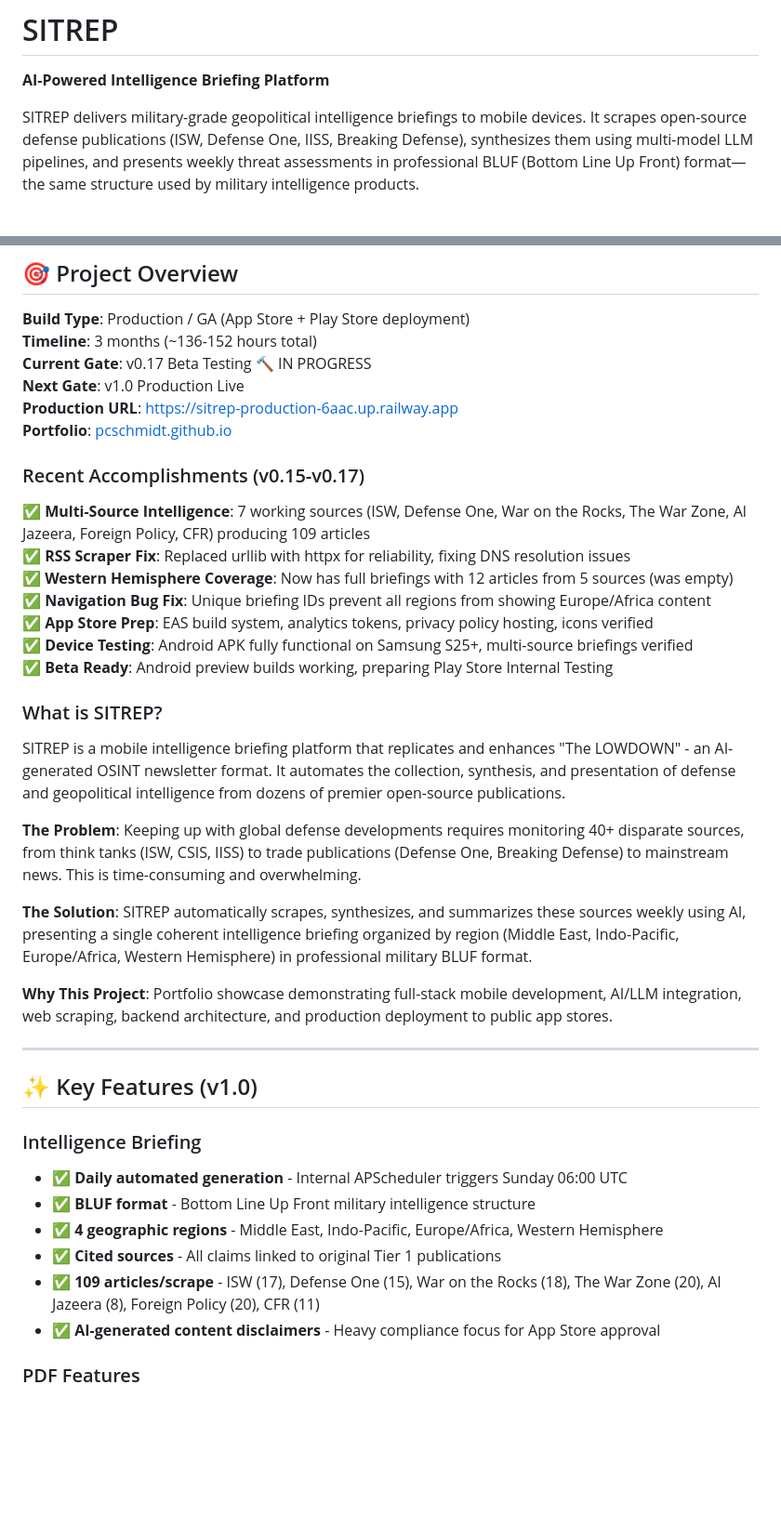
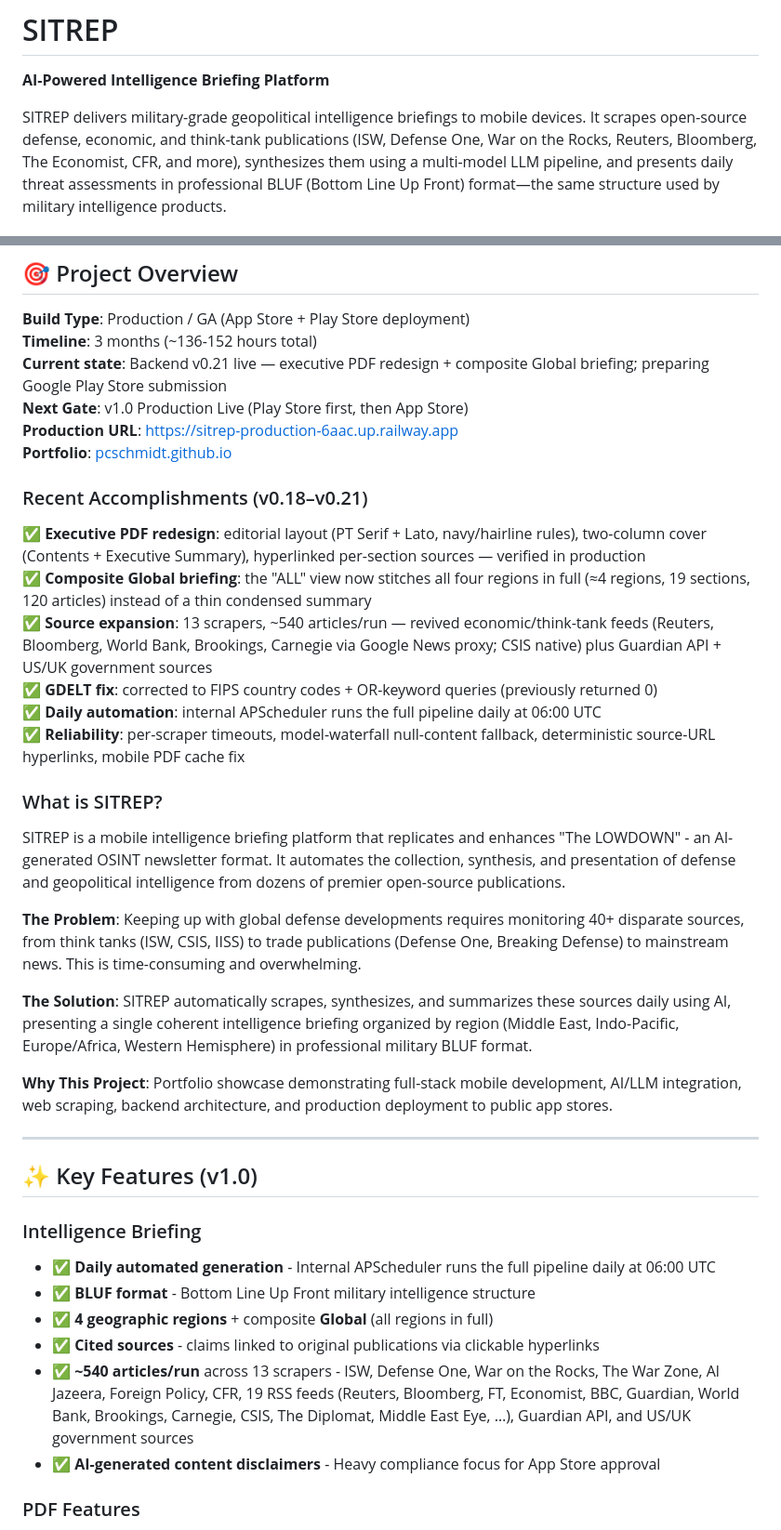
Before and after one commit to PCSchmidt/SITREP, a Markdown page: README.md, 2 parts joined by grey strips. Shown at 93% size. GitHub-like rendering; blank space fills up the shorter version.

Commit message:
Docs: reconcile README to v0.21 state
Remove IISS (deleted), weekly->daily, v0.17->v0.21, 7 sources/109
articles -> 13 scrapers/~540 articles, add executive PDF redesign +
composite Global + revived economic feeds + GDELT FIPS fix to recent
accomplishments. First pass of docs reconciliation.

```diff
--- a/README.md
+++ b/README.md
@@ -2,7 +2,7 @@
 
 **AI-Powered Intelligence Briefing Platform**
 
-SITREP delivers military-grade geopolitical intelligence briefings to mobile devices. It scrapes open-source defense publications (ISW, Defense One, IISS, Breaking Defense), synthesizes them using multi-model LLM pipelines, and presents weekly threat assessments in professional BLUF (Bottom Line Up Front) format—the same structure used by military intelligence products.
+SITREP delivers military-grade geopolitical intelligence briefings to mobile devices. It scrapes open-source defense, economic, and think-tank publications (ISW, Defense One, War on the Rocks, Reuters, Bloomberg, The Economist, CFR, and more), synthesizes them using a multi-model LLM pipeline, and presents daily threat assessments in professional BLUF (Bottom Line Up Front) format—the same structure used by military intelligence products.
 
 [![License: MIT](https://img.shields.io/badge/License-MIT-yellow.svg)](https://opensource.org/licenses/MIT)
 ![Platform](https://img.shields.io/badge/platform-iOS%20%7C%20Android-lightgrey)
@@ -14,20 +14,19 @@ SITREP delivers military-grade geopolitical intelligence briefings to mobile dev
 
 **Build Type**: Production / GA (App Store + Play Store deployment)
 **Timeline**: 3 months (~136-152 hours total)
-**Current Gate**: v0.17 Beta Testing 🔨 IN PROGRESS
-**Next Gate**: v1.0 Production Live
+**Current state**: Backend v0.21 live — executive PDF redesign + composite Global briefing; preparing Google Play Store submission
+**Next Gate**: v1.0 Production Live (Play Store first, then App Store)
 **Production URL**: <https://sitrep-production-6aac.up.railway.app>
 **Portfolio**: [pcschmidt.github.io](https://pcschmidt.github.io)
 
-### Recent Accomplishments (v0.15-v0.17)
+### Recent Accomplishments (v0.18–v0.21)
 
-✅ **Multi-Source Intelligence**: 7 working sources (ISW, Defense One, War on the Rocks, The War Zone, Al Jazeera, Foreign Policy, CFR) producing 109 articles
-✅ **RSS Scraper Fix**: Replaced urllib with httpx for reliability, fixing DNS resolution issues
-✅ **Western Hemisphere Coverage**: Now has full briefings with 12 articles from 5 sources (was empty)
-✅ **Navigation Bug Fix**: Unique briefing IDs prevent all regions from showing Europe/Africa content
-✅ **App Store Prep**: EAS build system, analytics tokens, privacy policy hosting, icons verified
-✅ **Device Testing**: Android APK fully functional on Samsung S25+, multi-source briefings verified
-✅ **Beta Ready**: Android preview builds working, preparing Play Store Internal Testing
+✅ **Executive PDF redesign**: editorial layout (PT Serif + Lato, navy/hairline rules), two-column cover (Contents + Executive Summary), hyperlinked per-section sources — verified in production
+✅ **Composite Global briefing**: the "ALL" view now stitches all four regions in full (≈4 regions, 19 sections, 120 articles) instead of a thin condensed summary
+✅ **Source expansion**: 13 scrapers, ~540 articles/run — revived economic/think-tank feeds (Reuters, Bloomberg, World Bank, Brookings, Carnegie via Google News proxy; CSIS native) plus Guardian API + US/UK government sources
+✅ **GDELT fix**: corrected to FIPS country codes + OR-keyword queries (previously returned 0)
+✅ **Daily automation**: internal APScheduler runs the full pipeline daily at 06:00 UTC
+✅ **Reliability**: per-scraper timeouts, model-waterfall null-content fallback, deterministic source-URL hyperlinks, mobile PDF cache fix
 
 ### What is SITREP?
 
@@ -35,7 +34,7 @@ SITREP is a mobile intelligence briefing platform that replicates and enhances "
 
 **The Problem**: Keeping up with global defense developments requires monitoring 40+ disparate sources, from think tanks (ISW, CSIS, IISS) to trade publications (Defense One, Breaking Defense) to mainstream news. This is time-consuming and overwhelming.
 
-**The Solution**: SITREP automatically scrapes, synthesizes, and summarizes these sources weekly using AI, presenting a single coherent intelligence briefing organized by region (Middle East, Indo-Pacific, Europe/Africa, Western Hemisphere) in professional military BLUF format.
+**The Solution**: SITREP automatically scrapes, synthesizes, and summarizes these sources daily using AI, presenting a single coherent intelligence briefing organized by region (Middle East, Indo-Pacific, Europe/Africa, Western Hemisphere) in professional military BLUF format.
 
 **Why This Project**: Portfolio showcase demonstrating full-stack mobile development, AI/LLM integration, web scraping, backend architecture, and production deployment to public app stores.
 
@@ -45,11 +44,11 @@ SITREP is a mobile intelligence briefing platform that replicates and enhances "
 
 ### Intelligence Briefing
 
-- ✅ **Daily automated generation** - Internal APScheduler triggers Sunday 06:00 UTC
+- ✅ **Daily automated generation** - Internal APScheduler runs the full pipeline daily at 06:00 UTC
 - ✅ **BLUF format** - Bottom Line Up Front military intelligence structure
-- ✅ **4 geographic regions** - Middle East, Indo-Pacific, Europe/Africa, Western Hemisphere
-- ✅ **Cited sources** - All claims linked to original Tier 1 publications
-- ✅ **109 articles/scrape** - ISW (17), Defense One (15), War on the Rocks (18), The War Zone (20), Al Jazeera (8), Foreign Policy (20), CFR (11)
+- ✅ **4 geographic regions** + composite **Global** (all regions in full)
+- ✅ **Cited sources** - claims linked to original publications via clickable hyperlinks
+- ✅ **~540 articles/run** across 13 scrapers - ISW, Defense One, War on the Rocks, The War Zone, Al Jazeera, Foreign Policy, CFR, 19 RSS feeds (Reuters, Bloomberg, FT, Economist, BBC, Guardian, World Bank, Brookings, Carnegie, CSIS, The Diplomat, Middle East Eye, …), Guardian API, and US/UK government sources
 - ✅ **AI-generated content disclaimers** - Heavy compliance focus for App Store approval
 
 ### PDF Features
```
Also changed, not shown: other parts of README.md (+1 -1 lines).
